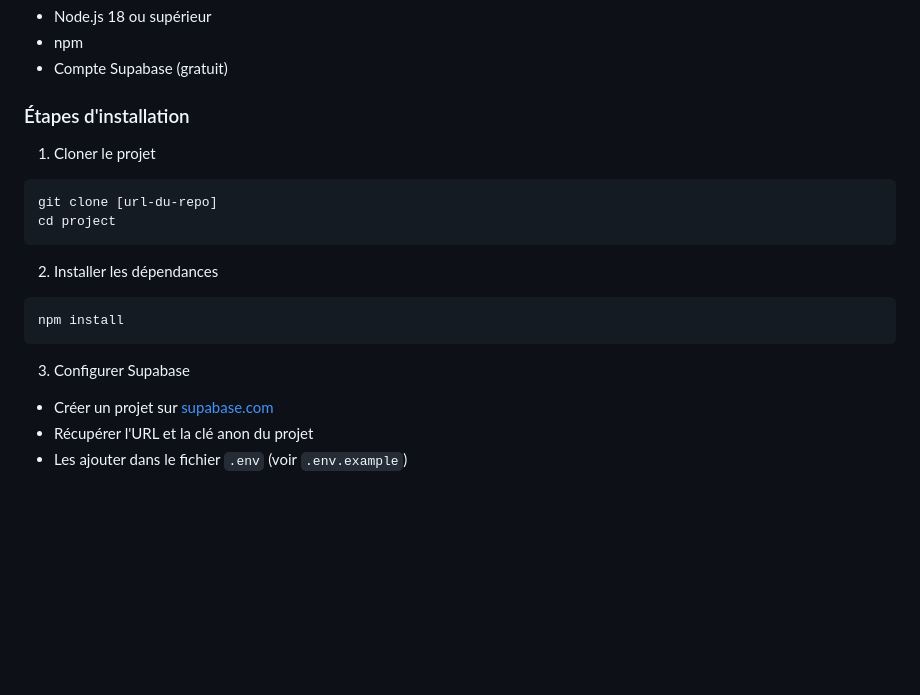
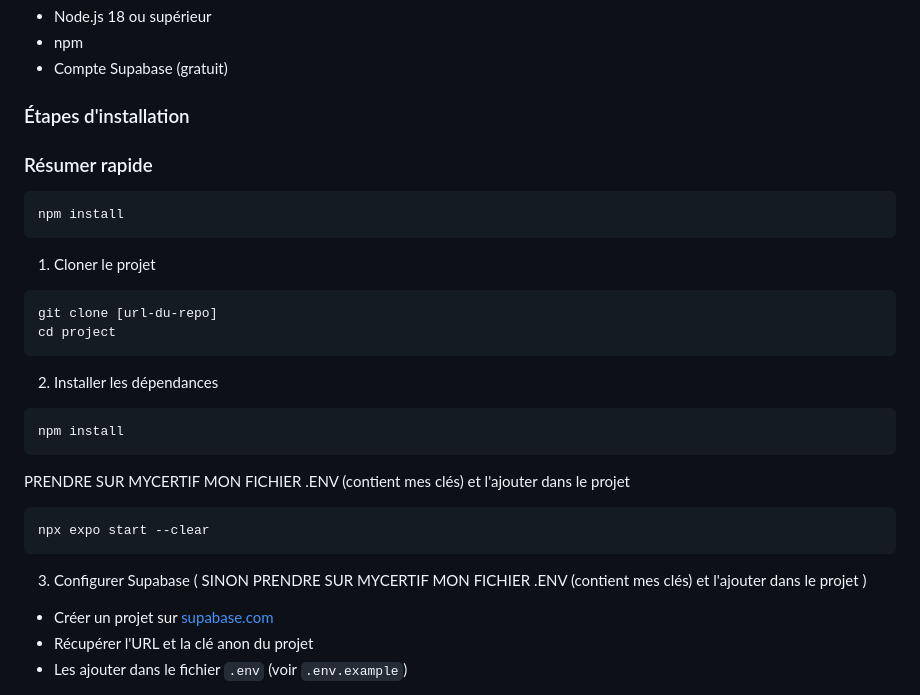
Before and after one commit to pauloducap/ECORUN, a Markdown page: README.md, the part around the change. Drawn GitHub-style; blank space fills up the shorter version.

Commit message:
Enhance README with installation steps and summary

````diff
--- a/README.md
+++ b/README.md
@@ -45,6 +45,11 @@ Projet réalisé dans le cadre du M2 - Développement d'applications logicielles
 
 ### Étapes d'installation
 
+### Résumer rapide
+```bash
+npm install
+```
+
 1. Cloner le projet
 ```bash
 git clone [url-du-repo]
@@ -55,8 +60,12 @@ cd project
 ```bash
 npm install
 ```
+PRENDRE SUR MYCERTIF MON FICHIER .ENV (contient mes clés) et l'ajouter dans le projet
+```bash
+npx expo start --clear
+```
 
-3. Configurer Supabase
+3. Configurer Supabase ( SINON PRENDRE SUR MYCERTIF MON FICHIER .ENV (contient mes clés) et l'ajouter dans le projet )
 - Créer un projet sur [supabase.com](https://supabase.com)
 - Récupérer l'URL et la clé anon du projet
 - Les ajouter dans le fichier `.env` (voir `.env.example`)
````
